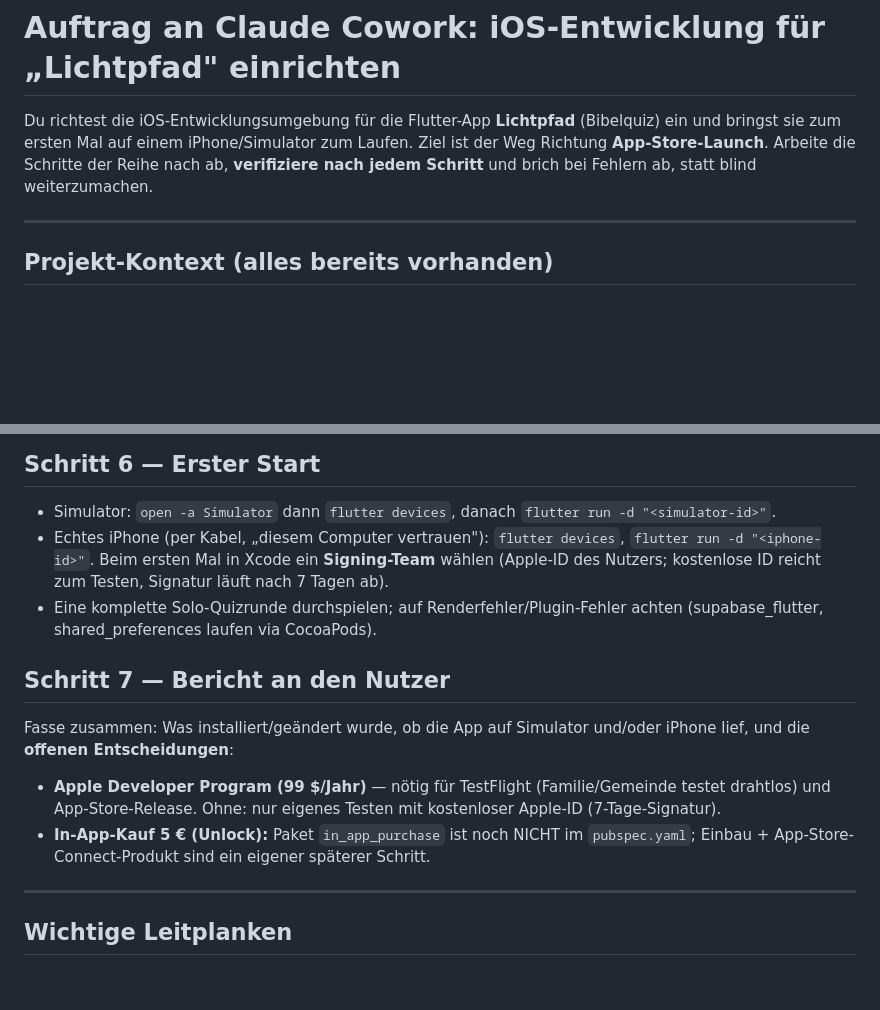
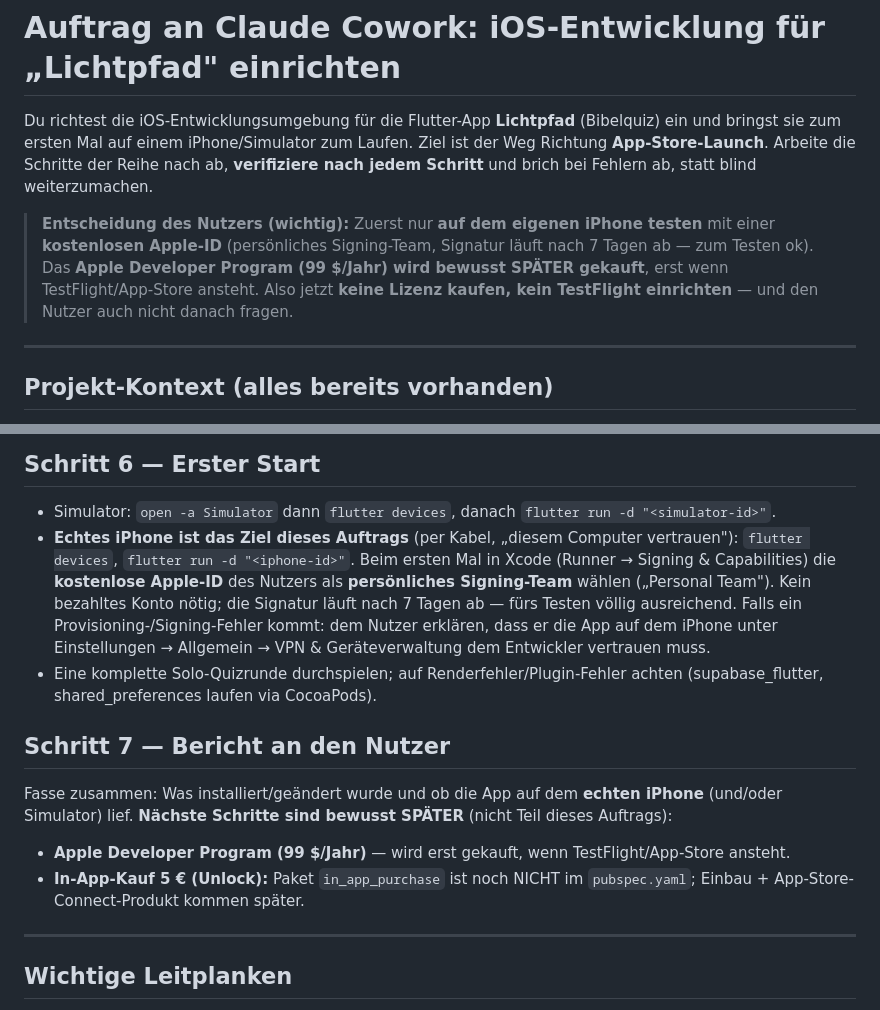
Before and after one commit to integrenns-ae/biblebeam, a Markdown page: IOS_SETUP_COWORK.md, 2 parts joined by grey strips. Rendered like a GitHub page; blank space fills up the shorter version.

Commit message:
Cowork-iOS-Anleitung: Entscheidung festhalten (erst iPhone-Test mit kostenloser Apple-ID, Lizenz später)
Co-Authored-By: Claude Opus 4.8 <noreply@anthropic.com>

```diff
--- a/IOS_SETUP_COWORK.md
+++ b/IOS_SETUP_COWORK.md
@@ -4,6 +4,12 @@ Du richtest die iOS-Entwicklungsumgebung für die Flutter-App **Lichtpfad** (Bib
 ein und bringst sie zum ersten Mal auf einem iPhone/Simulator zum Laufen. Ziel ist der
 Weg Richtung **App-Store-Launch**. Arbeite die Schritte der Reihe nach ab, **verifiziere
 nach jedem Schritt** und brich bei Fehlern ab, statt blind weiterzumachen.
+
+> **Entscheidung des Nutzers (wichtig):** Zuerst nur **auf dem eigenen iPhone testen**
+> mit einer **kostenlosen Apple-ID** (persönliches Signing-Team, Signatur läuft nach 7
+> Tagen ab — zum Testen ok). Das **Apple Developer Program (99 $/Jahr) wird bewusst
+> SPÄTER gekauft**, erst wenn TestFlight/App-Store ansteht. Also jetzt **keine Lizenz
+> kaufen, kein TestFlight einrichten** — und den Nutzer auch nicht danach fragen.
 
 ---
 
@@ -81,20 +87,23 @@ Erwartung: **Xcode jetzt ✓**, CocoaPods ✓. Falls noch ✗, die genannten Hin
 ## Schritt 6 — Erster Start
 
 - Simulator: `open -a Simulator` dann `flutter devices`, danach `flutter run -d "<simulator-id>"`.
-- Echtes iPhone (per Kabel, „diesem Computer vertrauen"): `flutter devices`, `flutter run -d "<iphone-id>"`.
-  Beim ersten Mal in Xcode ein **Signing-Team** wählen (Apple-ID des Nutzers; kostenlose ID
-  reicht zum Testen, Signatur läuft nach 7 Tagen ab).
+- **Echtes iPhone ist das Ziel dieses Auftrags** (per Kabel, „diesem Computer vertrauen"):
+  `flutter devices`, `flutter run -d "<iphone-id>"`.
+  Beim ersten Mal in Xcode (Runner → Signing & Capabilities) die **kostenlose Apple-ID**
+  des Nutzers als **persönliches Signing-Team** wählen („Personal Team"). Kein bezahltes
+  Konto nötig; die Signatur läuft nach 7 Tagen ab — fürs Testen völlig ausreichend.
+  Falls ein Provisioning-/Signing-Fehler kommt: dem Nutzer erklären, dass er die App auf dem
+  iPhone unter Einstellungen → Allgemein → VPN & Geräteverwaltung dem Entwickler vertrauen muss.
 - Eine komplette Solo-Quizrunde durchspielen; auf Renderfehler/Plugin-Fehler achten
   (supabase_flutter, shared_preferences laufen via CocoaPods).
 
 ## Schritt 7 — Bericht an den Nutzer
 
-Fasse zusammen: Was installiert/geändert wurde, ob die App auf Simulator und/oder iPhone
-lief, und die **offenen Entscheidungen**:
-- **Apple Developer Program (99 $/Jahr)** — nötig für TestFlight (Familie/Gemeinde testet
-  drahtlos) und App-Store-Release. Ohne: nur eigenes Testen mit kostenloser Apple-ID (7-Tage-Signatur).
+Fasse zusammen: Was installiert/geändert wurde und ob die App auf dem **echten iPhone**
+(und/oder Simulator) lief. **Nächste Schritte sind bewusst SPÄTER** (nicht Teil dieses Auftrags):
+- **Apple Developer Program (99 $/Jahr)** — wird erst gekauft, wenn TestFlight/App-Store ansteht.
 - **In-App-Kauf 5 € (Unlock):** Paket `in_app_purchase` ist noch NICHT im `pubspec.yaml`;
-  Einbau + App-Store-Connect-Produkt sind ein eigener späterer Schritt.
+  Einbau + App-Store-Connect-Produkt kommen später.
 
 ---
 
```
